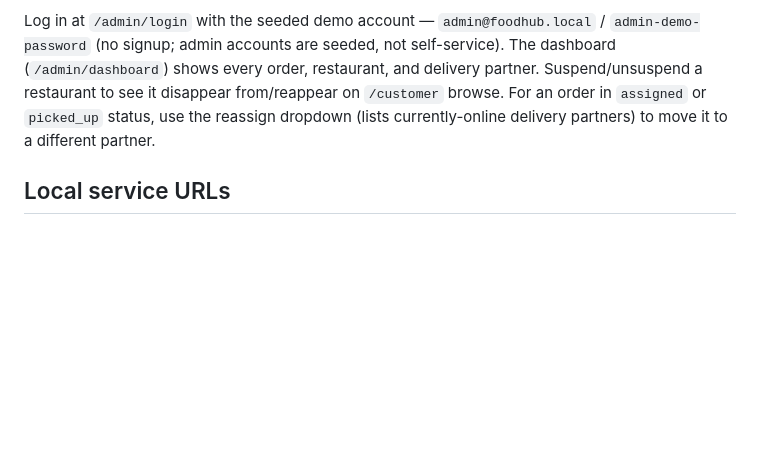
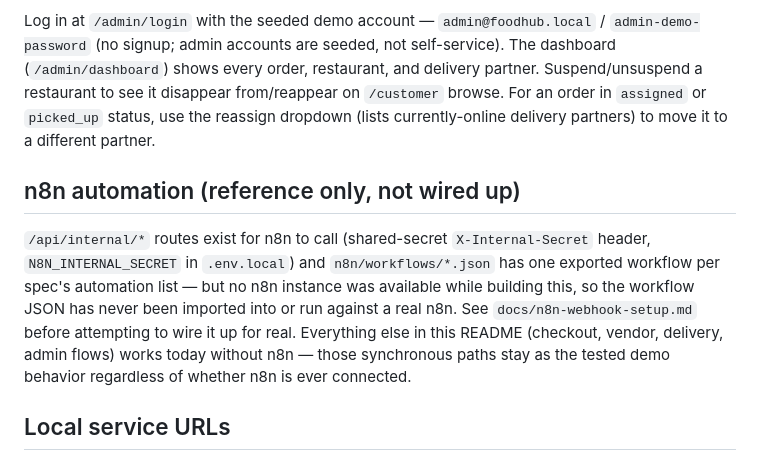
Before and after one commit to vishalshah737704/Fresh-Quick, a Markdown page: README.md, the part around the change. GitHub-like rendering; blank space fills up the shorter version.

Commit message:
docs: update project memory docs for Phase 7 (partial, untested n8n reference material)
Co-Authored-By: Claude Sonnet 5 <noreply@anthropic.com>

```diff
--- a/README.md
+++ b/README.md
@@ -64,6 +64,18 @@ an order in `assigned` or `picked_up` status, use the reassign dropdown
 (lists currently-online delivery partners) to move it to a different
 partner.
 
+## n8n automation (reference only, not wired up)
+
+`/api/internal/*` routes exist for n8n to call (shared-secret
+`X-Internal-Secret` header, `N8N_INTERNAL_SECRET` in `.env.local`) and
+`n8n/workflows/*.json` has one exported workflow per spec's automation
+list — but no n8n instance was available while building this, so the
+workflow JSON has never been imported into or run against a real n8n.
+See `docs/n8n-webhook-setup.md` before attempting to wire it up for real.
+Everything else in this README (checkout, vendor, delivery, admin flows)
+works today without n8n — those synchronous paths stay as the tested
+demo behavior regardless of whether n8n is ever connected.
+
 ## Local service URLs
 - App: http://localhost:3000
 - Supabase Studio: http://localhost:54323
```
Also changed, not shown: CLAUDE.md (+5 -1 lines), MEMORY.md (+49 -1 lines).
